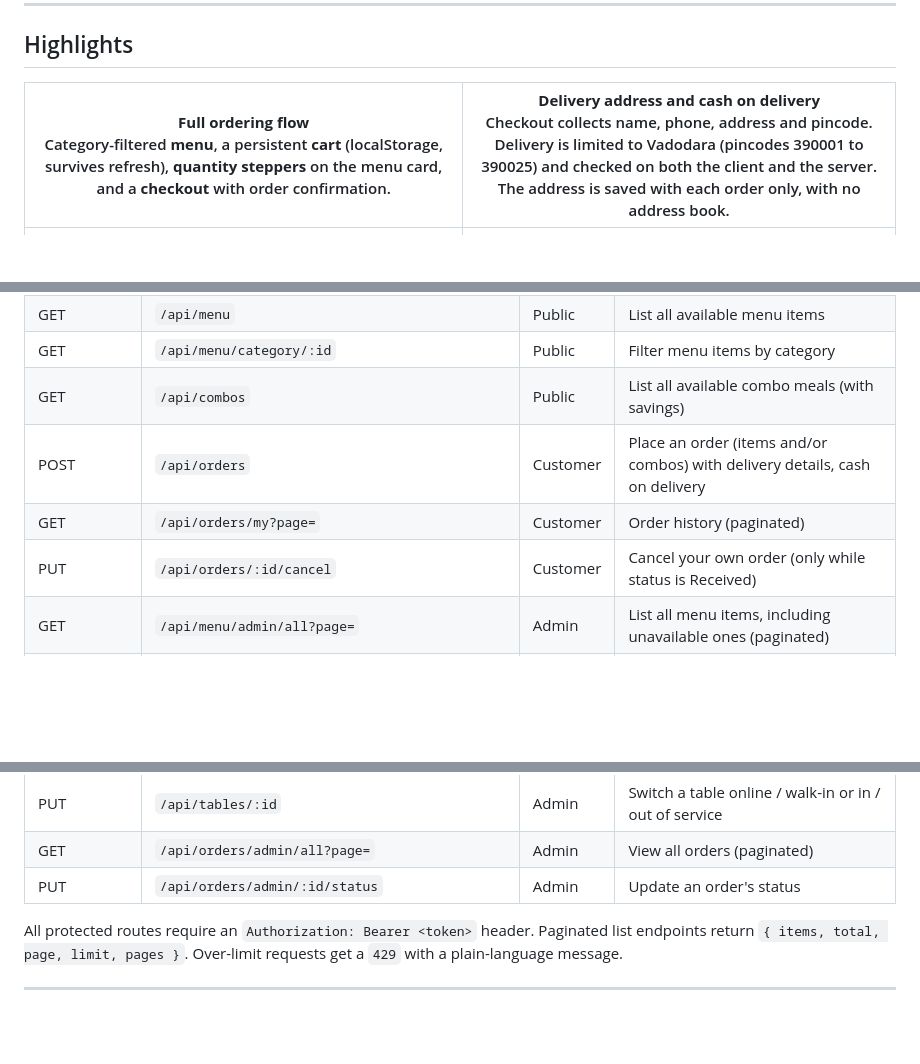
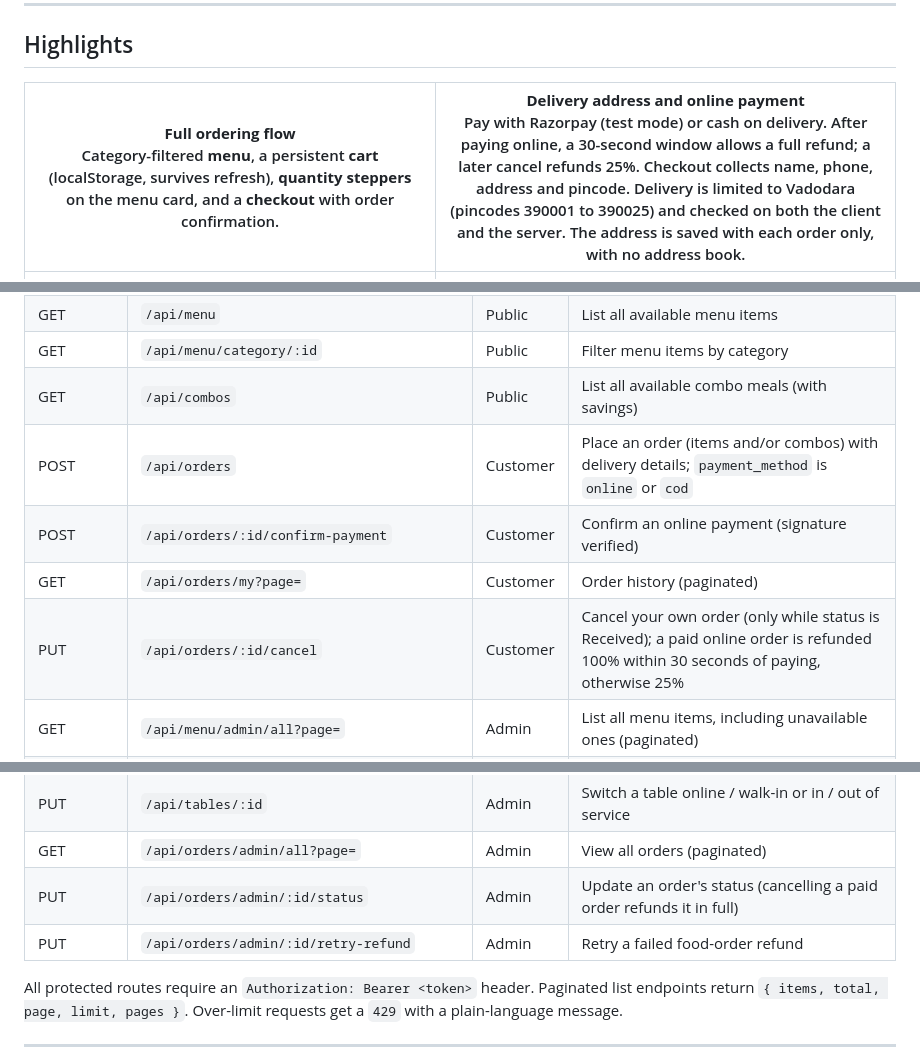
Before and after one commit to Ajitabhjha13/bite-rush, a Markdown page: README.md, 3 parts joined by grey strips. Rendered like a GitHub page; blank space fills up the shorter version.

Commit message:
README: document online payment for food orders (#12)
Claude-Session: https://claude.ai/code/session_0124sP51pALx9UjFoonVQGHp

Co-authored-by: Claude <noreply@anthropic.com>

```diff
--- a/README.md
+++ b/README.md
@@ -54,7 +54,7 @@ I kept iterating long after the minimum feature set was done: item customization
 
 ## Highlights
 
-| **Full ordering flow**<br>Category-filtered **menu**, a persistent **cart** (localStorage, survives refresh), **quantity steppers** on the menu card, and a **checkout** with order confirmation. | **Delivery address and cash on delivery**<br>Checkout collects name, phone, address and pincode. Delivery is limited to Vadodara (pincodes 390001 to 390025) and checked on both the client and the server. The address is saved with each order only, with no address book. |
+| **Full ordering flow**<br>Category-filtered **menu**, a persistent **cart** (localStorage, survives refresh), **quantity steppers** on the menu card, and a **checkout** with order confirmation. | **Delivery address and online payment**<br>Pay with Razorpay (test mode) or cash on delivery. After paying online, a 30-second window allows a full refund; a later cancel refunds 25%. Checkout collects name, phone, address and pincode. Delivery is limited to Vadodara (pincodes 390001 to 390025) and checked on both the client and the server. The address is saved with each order only, with no address book. |
 | --- | --- |
 | **Per-dish customization**<br>Items can offer a **spice level picker** (Mild / Medium / Hot) in a detail modal. It is opt-in per dish and validated on the server, so only dishes that support it can carry a spice choice into an order. | **Combo meals**<br>Admin-built bundles of existing menu items at a discounted price, with the **savings computed** from the current prices of the items inside, never a stale, hand-typed number. |
 | **Order lifecycle**<br>Received, Preparing, Ready, Delivered, with a status tracker on the My Orders page. Customers can **cancel** their own order while it is still queued and **reorder** a past order in one click. | **Server-validated pricing**<br>Every order total is recalculated from the database at checkout. The price a client sends is never trusted, which closes the most common e-commerce tampering vector. |
@@ -284,9 +284,10 @@ Serve the `frontend/` folder with any static file server (for example VS Code's
 | GET | `/api/menu` | Public | List all available menu items |
 | GET | `/api/menu/category/:id` | Public | Filter menu items by category |
 | GET | `/api/combos` | Public | List all available combo meals (with savings) |
-| POST | `/api/orders` | Customer | Place an order (items and/or combos) with delivery details, cash on delivery |
+| POST | `/api/orders` | Customer | Place an order (items and/or combos) with delivery details; `payment_method` is `online` or `cod` |
+| POST | `/api/orders/:id/confirm-payment` | Customer | Confirm an online payment (signature verified) |
 | GET | `/api/orders/my?page=` | Customer | Order history (paginated) |
-| PUT | `/api/orders/:id/cancel` | Customer | Cancel your own order (only while status is Received) |
+| PUT | `/api/orders/:id/cancel` | Customer | Cancel your own order (only while status is Received); a paid online order is refunded 100% within 30 seconds of paying, otherwise 25% |
 | GET | `/api/menu/admin/all?page=` | Admin | List all menu items, including unavailable ones (paginated) |
 | POST / PUT / DELETE | `/api/menu/admin/...` | Admin | Menu item CRUD |
 | POST / PUT / DELETE | `/api/combos/admin/...` | Admin | Combo CRUD |
@@ -300,7 +301,8 @@ Serve the `frontend/` folder with any static file server (for example VS Code's
 | PUT | `/api/bookings/admin/:id/attendance` · `/cancel` · `/retry-refund` | Admin | Seated / no-show; cancel with a full refund; retry a failed refund |
 | PUT | `/api/tables/:id` | Admin | Switch a table online / walk-in or in / out of service |
 | GET | `/api/orders/admin/all?page=` | Admin | View all orders (paginated) |
-| PUT | `/api/orders/admin/:id/status` | Admin | Update an order's status |
+| PUT | `/api/orders/admin/:id/status` | Admin | Update an order's status (cancelling a paid order refunds it in full) |
+| PUT | `/api/orders/admin/:id/retry-refund` | Admin | Retry a failed food-order refund |
 
 All protected routes require an `Authorization: Bearer <token>` header.
 Paginated list endpoints return `{ items, total, page, limit, pages }`. Over-limit requests get a `429` with a plain-language message.
```
Also changed, not shown: other parts of README.md (+3 -3 lines).
